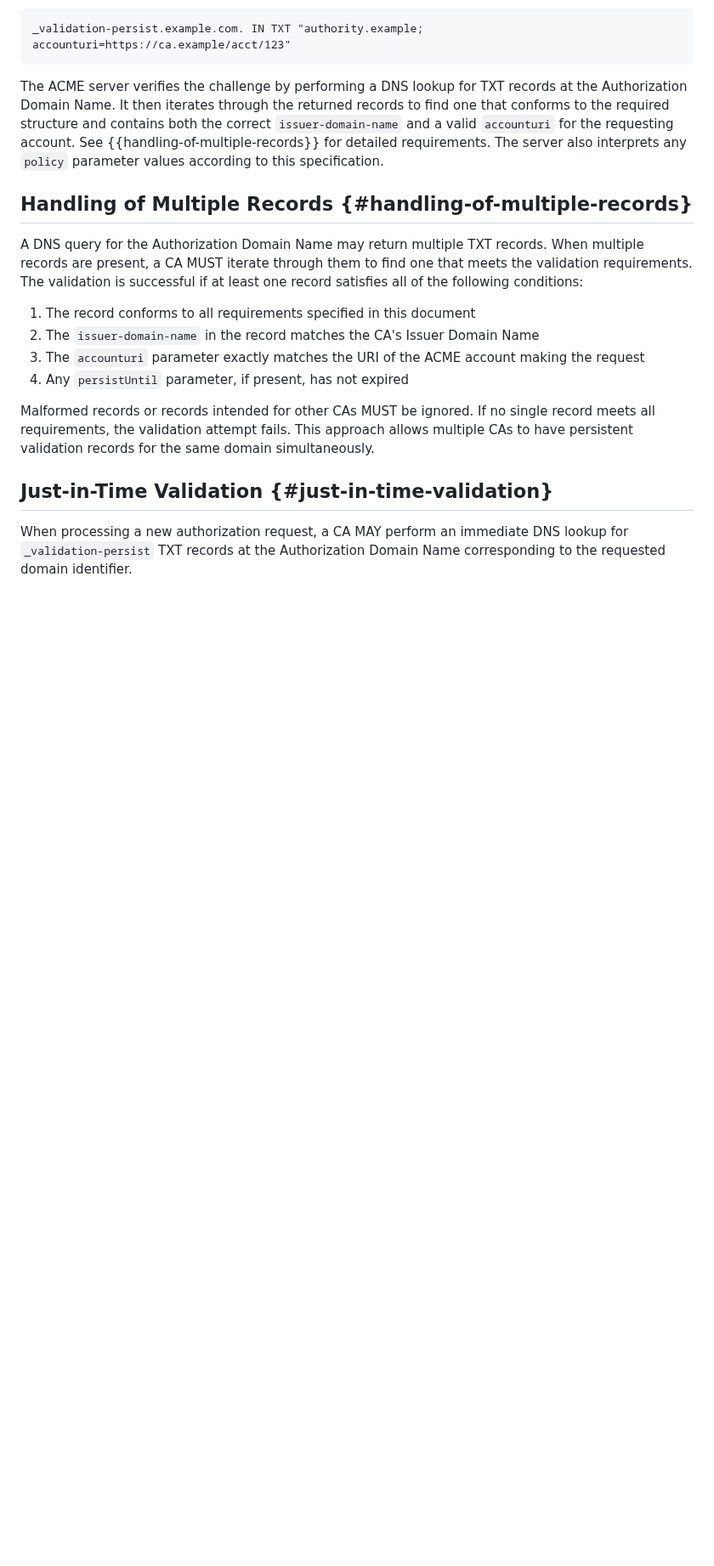
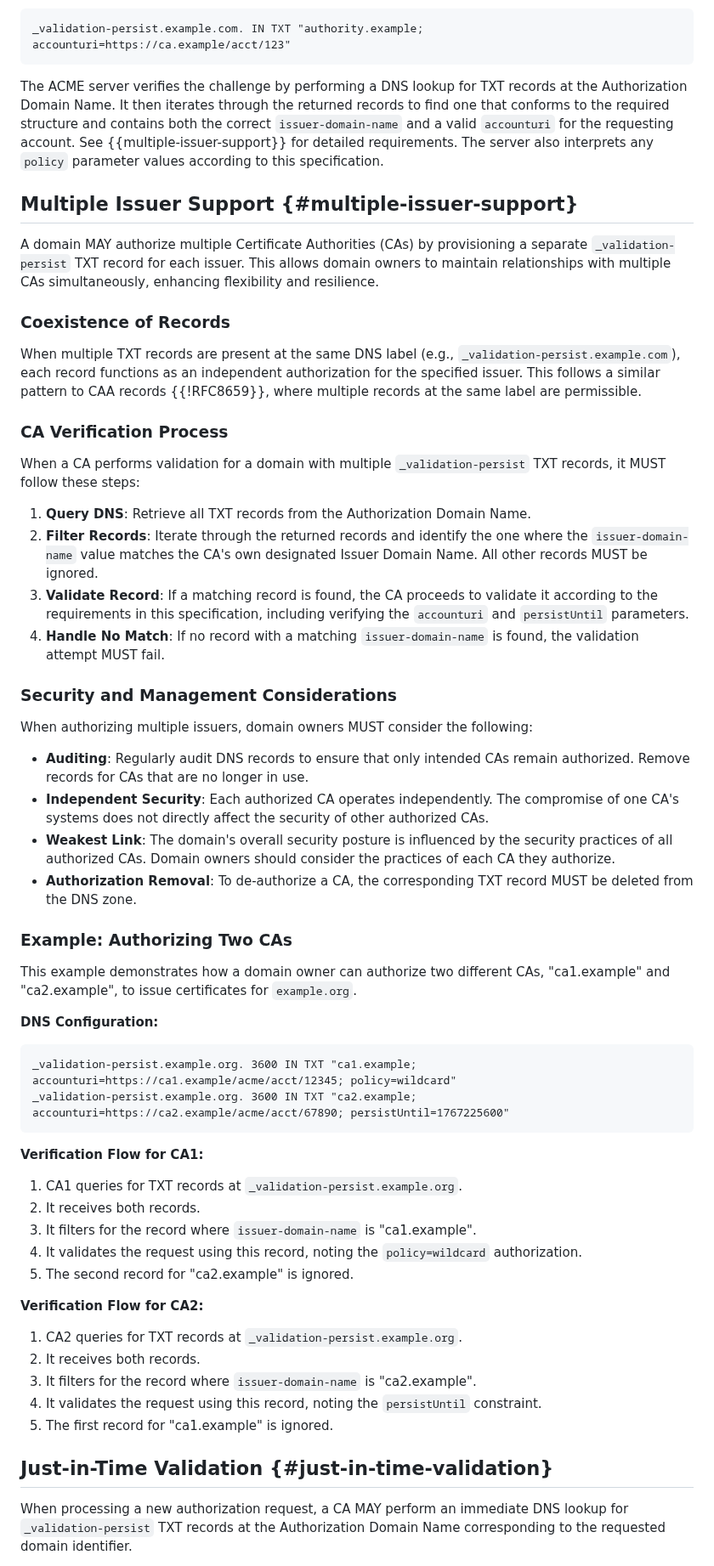
Before and after one commit to sheurich/draft-sheurich-acme-dns-persist, a Markdown page: draft-sheurich-acme-dns-persist.md, the part around one of its changes. Shown at 85% size. Drawn GitHub-style; blank space fills up the shorter version.

Commit message:
docs: Refine multiple issuer support section
Consolidate and clarify the documentation for multiple issuer support.

This change merges the content from the "Multiple Issuer Support," "Handling of Multiple Records," and "Multiple Issuer Considerations" sections into a single, comprehensive section titled "Multiple Issuer Support."

This consolidation eliminates redundancy and provides a clearer, more organized explanation of how to use the dns-persist-01 challenge with multiple CAs. The examples have also been updated to better illustrate the verification flow and best practices

```diff
--- a/draft-sheurich-acme-dns-persist.md
+++ b/draft-sheurich-acme-dns-persist.md
@@ -171,18 +171,60 @@ For example, if the ACME client is requesting validation for the FQDN "example.c
 _validation-persist.example.com. IN TXT "authority.example; accounturi=https://ca.example/acct/123"
 ~~~
 
-The ACME server verifies the challenge by performing a DNS lookup for TXT records at the Authorization Domain Name. It then iterates through the returned records to find one that conforms to the required structure and contains both the correct `issuer-domain-name` and a valid `accounturi` for the requesting account. See {{handling-of-multiple-records}} for detailed requirements. The server also interprets any `policy` parameter values according to this specification.
+The ACME server verifies the challenge by performing a DNS lookup for TXT records at the Authorization Domain Name. It then iterates through the returned records to find one that conforms to the required structure and contains both the correct `issuer-domain-name` and a valid `accounturi` for the requesting account. See {{multiple-issuer-support}} for detailed requirements. The server also interprets any `policy` parameter values according to this specification.
 
-## Handling of Multiple Records {#handling-of-multiple-records}
+## Multiple Issuer Support {#multiple-issuer-support}
 
-A DNS query for the Authorization Domain Name may return multiple TXT records. When multiple records are present, a CA MUST iterate through them to find one that meets the validation requirements. The validation is successful if at least one record satisfies all of the following conditions:
+A domain MAY authorize multiple Certificate Authorities (CAs) by provisioning a separate `_validation-persist` TXT record for each issuer. This allows domain owners to maintain relationships with multiple CAs simultaneously, enhancing flexibility and resilience.
 
-1. The record conforms to all requirements specified in this document
-2. The `issuer-domain-name` in the record matches the CA's Issuer Domain Name
-3. The `accounturi` parameter exactly matches the URI of the ACME account making the request
-4. Any `persistUntil` parameter, if present, has not expired
+### Coexistence of Records
 
-Malformed records or records intended for other CAs MUST be ignored. If no single record meets all requirements, the validation attempt fails. This approach allows multiple CAs to have persistent validation records for the same domain simultaneously.
+When multiple TXT records are present at the same DNS label (e.g., `_validation-persist.example.com`), each record functions as an independent authorization for the specified issuer. This follows a similar pattern to CAA records {{!RFC8659}}, where multiple records at the same label are permissible.
+
+### CA Verification Process
+
+When a CA performs validation for a domain with multiple `_validation-persist` TXT records, it MUST follow these steps:
+
+1.  **Query DNS**: Retrieve all TXT records from the Authorization Domain Name.
+2.  **Filter Records**: Iterate through the returned records and identify the one where the `issuer-domain-name` value matches the CA's own designated Issuer Domain Name. All other records MUST be ignored.
+3.  **Validate Record**: If a matching record is found, the CA proceeds to validate it according to the requirements in this specification, including verifying the `accounturi` and `persistUntil` parameters.
+4.  **Handle No Match**: If no record with a matching `issuer-domain-name` is found, the validation attempt MUST fail.
+
+### Security and Management Considerations
+
+When authorizing multiple issuers, domain owners MUST consider the following:
+
+*   **Auditing**: Regularly audit DNS records to ensure that only intended CAs remain authorized. Remove records for CAs that are no longer in use.
+*   **Independent Security**: Each authorized CA operates independently. The compromise of one CA's systems does not directly affect the security of other authorized CAs.
+*   **Weakest Link**: The domain's overall security posture is influenced by the security practices of all authorized CAs. Domain owners should consider the practices of each CA they authorize.
+*   **Authorization Removal**: To de-authorize a CA, the corresponding TXT record MUST be deleted from the DNS zone.
+
+### Example: Authorizing Two CAs
+
+This example demonstrates how a domain owner can authorize two different CAs, "ca1.example" and "ca2.example", to issue certificates for `example.org`.
+
+**DNS Configuration:**
+
+~~~dns
+_validation-persist.example.org. 3600 IN TXT "ca1.example; accounturi=https://ca1.example/acme/acct/12345; policy=wildcard"
+_validation-persist.example.org. 3600 IN TXT "ca2.example; accounturi=https://ca2.example/acme/acct/67890; persistUntil=1767225600"
+~~~
+
+**Verification Flow for CA1:**
+
+1.  CA1 queries for TXT records at `_validation-persist.example.org`.
+2.  It receives both records.
+3.  It filters for the record where `issuer-domain-name` is "ca1.example".
+4.  It validates the request using this record, noting the `policy=wildcard` authorization.
+5.  The second record for "ca2.example" is ignored.
+
+**Verification Flow for CA2:**
+
+1.  CA2 queries for TXT records at `_validation-persist.example.org`.
+2.  It receives both records.
+3.  It filters for the record where `issuer-domain-name` is "ca2.example".
+4.  It validates the request using this record, noting the `persistUntil` constraint.
+5.  The first record for "ca1.example" is ignored.
 
 ## Just-in-Time Validation {#just-in-time-validation}
 
```
Also changed, not shown: other parts of draft-sheurich-acme-dns-persist.md (+1 -1 lines).
